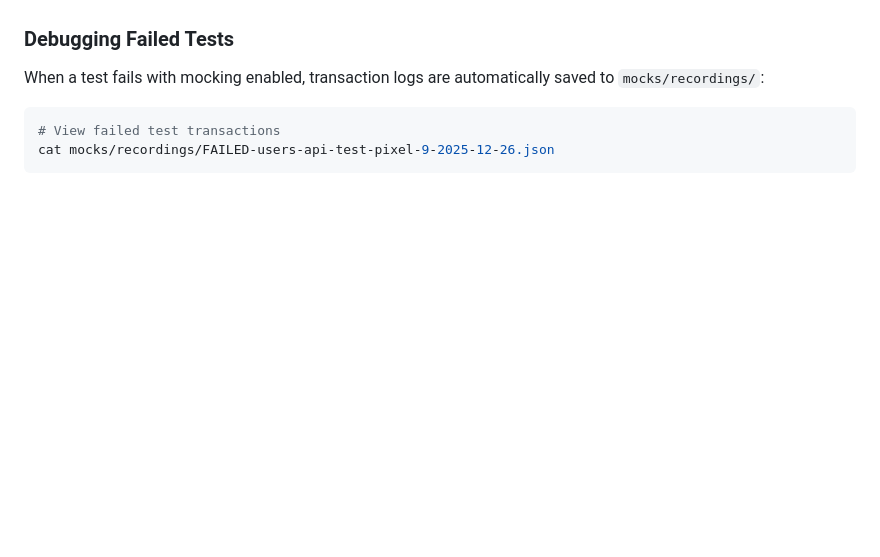
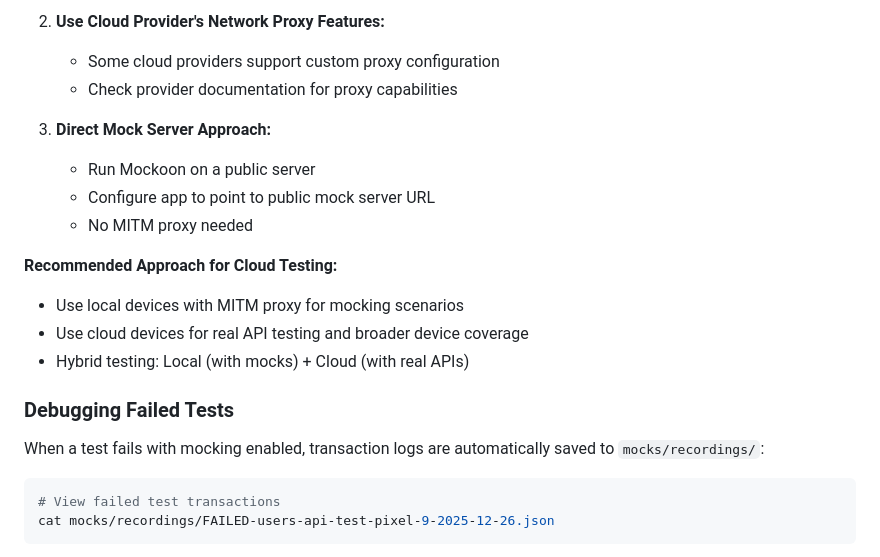
Before and after one commit to VanyaHuaman/mobile-test-farm, a Markdown page: README.md, the part around the change printed below. GitHub-like rendering; blank space fills up the shorter version.

```diff
--- a/README.md
+++ b/README.md
@@ -372,3 +429,16 @@ MOCKOON_ENABLED=true MOCKOON_MOCK_FILE=mocks/environments/empty.json npm run tes
+2. **Use Cloud Provider's Network Proxy Features:**
+   - Some cloud providers support custom proxy configuration
+   - Check provider documentation for proxy capabilities
+
+3. **Direct Mock Server Approach:**
+   - Run Mockoon on a public server
+   - Configure app to point to public mock server URL
+   - No MITM proxy needed
+
+**Recommended Approach for Cloud Testing:**
+- Use local devices with MITM proxy for mocking scenarios
+- Use cloud devices for real API testing and broader device coverage
+- Hybrid testing: Local (with mocks) + Cloud (with real APIs)
 
 ### Debugging Failed Tests
 
```
Also changed, not shown: other parts of README.md (+59 -2 lines).
